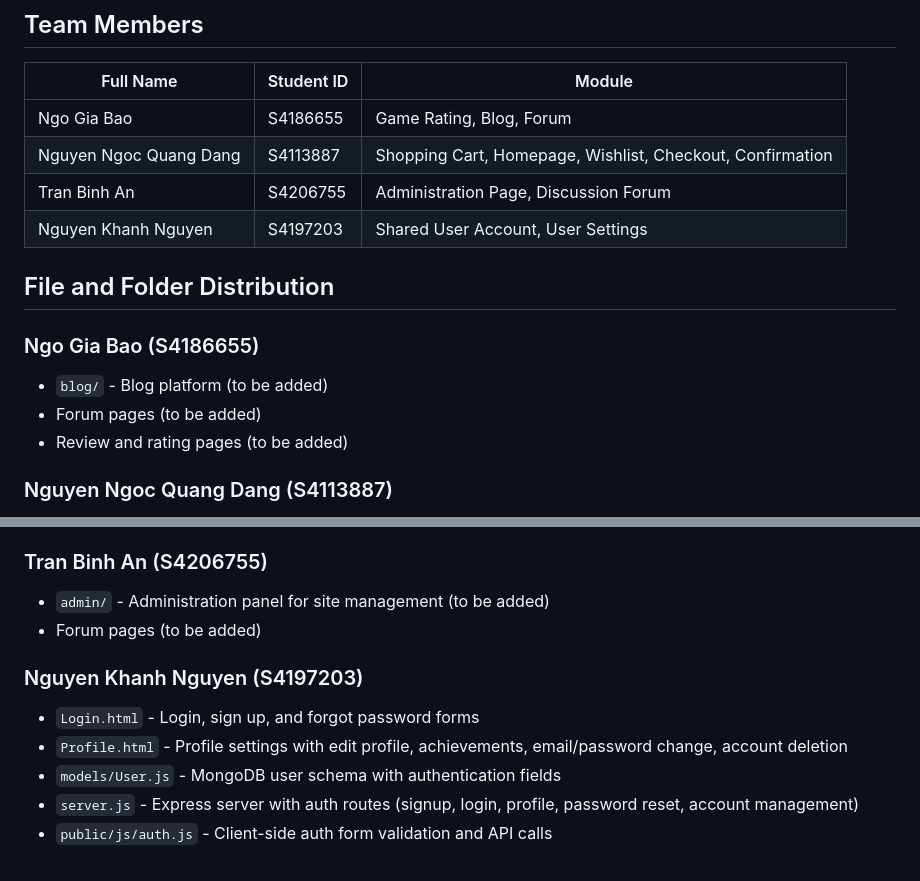
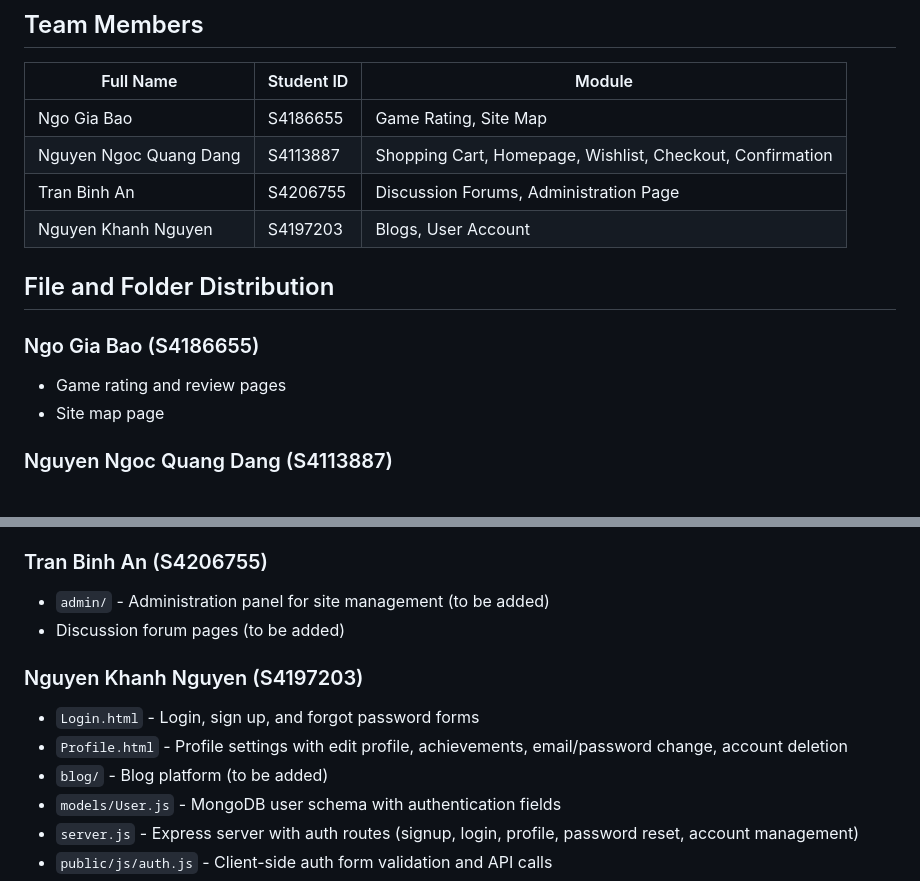
Before and after one commit to s4113887rmit/Playnex, a Markdown page: README.md, 2 parts joined by grey strips. Drawn GitHub-style.

Commit message:
Update team member responsibilities and file distribution in README

```diff
--- a/README.md
+++ b/README.md
@@ -6,17 +6,16 @@ Playnex is a digital games and physical merchandise storefront. Browse games, ad
 
 | Full Name | Student ID | Module |
 |-----------|-----------|--------|
-| Ngo Gia Bao | S4186655 | Game Rating, Blog, Forum |
+| Ngo Gia Bao | S4186655 | Game Rating, Site Map |
 | Nguyen Ngoc Quang Dang | S4113887 | Shopping Cart, Homepage, Wishlist, Checkout, Confirmation |
-| Tran Binh An | S4206755 | Administration Page, Discussion Forum |
-| Nguyen Khanh Nguyen | S4197203 | Shared User Account, User Settings |
+| Tran Binh An | S4206755 | Discussion Forums, Administration Page |
+| Nguyen Khanh Nguyen | S4197203 | Blogs, User Account |
 
 ## File and Folder Distribution
 
 ### Ngo Gia Bao (S4186655)
-- `blog/` - Blog platform (to be added)
-- Forum pages (to be added)
-- Review and rating pages (to be added)
+- Game rating and review pages
+- Site map page
 
 ### Nguyen Ngoc Quang Dang (S4113887)
 - `homepage.html` - Landing page with hero, new releases, merch shelves
@@ -29,11 +28,12 @@ Playnex is a digital games and physical merchandise storefront. Browse games, ad
 
 ### Tran Binh An (S4206755)
 - `admin/` - Administration panel for site management (to be added)
-- Forum pages (to be added)
+- Discussion forum pages (to be added)
 
 ### Nguyen Khanh Nguyen (S4197203)
 - `Login.html` - Login, sign up, and forgot password forms
 - `Profile.html` - Profile settings with edit profile, achievements, email/password change, account deletion
+- `blog/` - Blog platform (to be added)
 - `models/User.js` - MongoDB user schema with authentication fields
 - `server.js` - Express server with auth routes (signup, login, profile, password reset, account management)
 - `public/js/auth.js` - Client-side auth form validation and API calls
```
